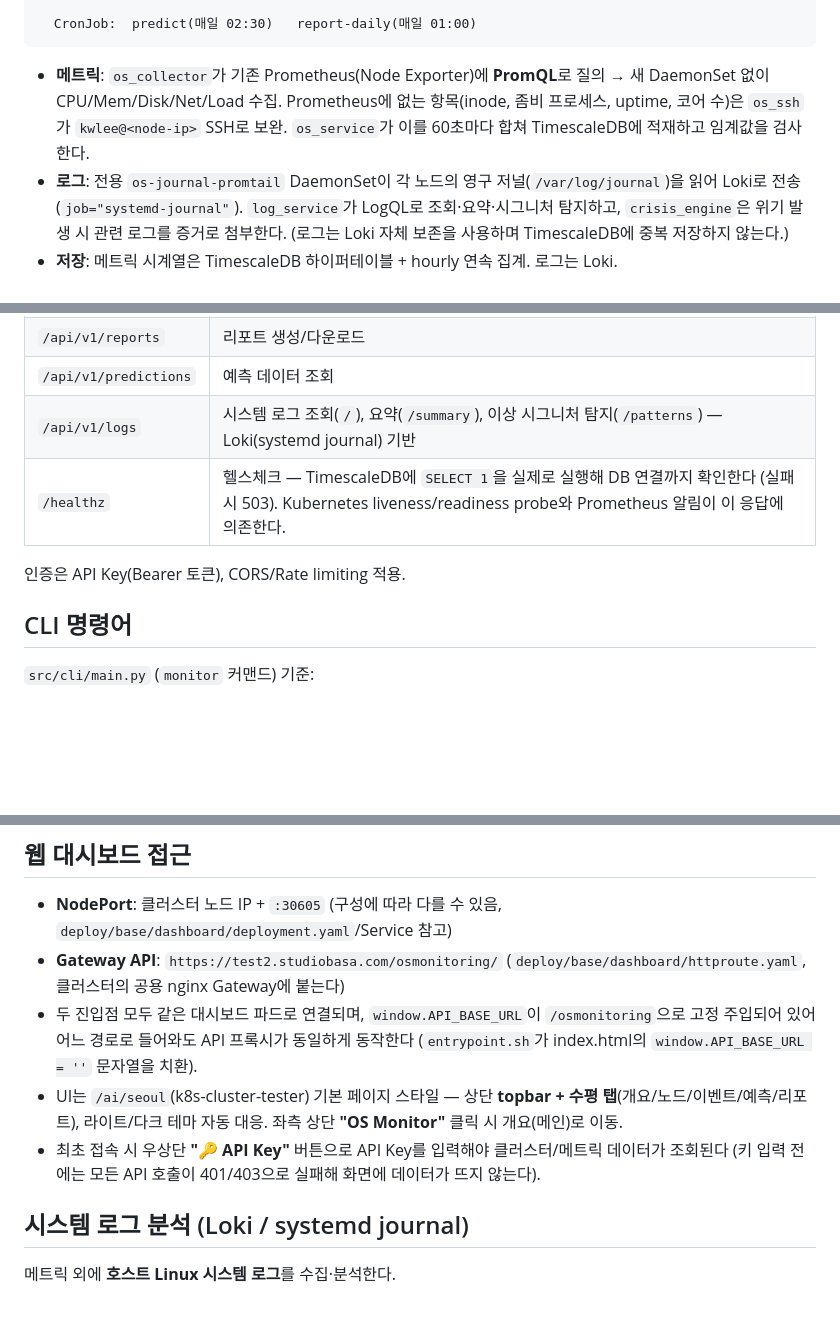
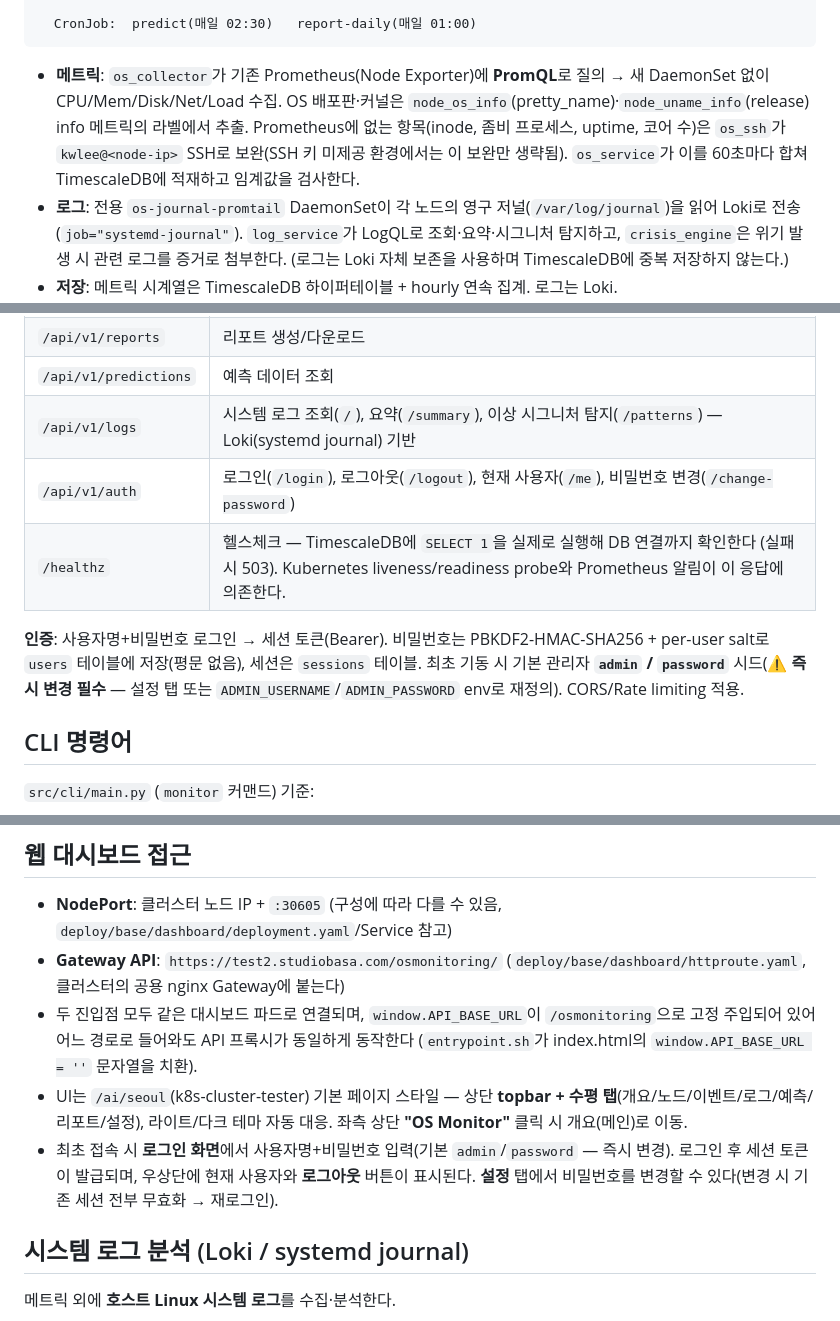
Before and after one commit to kubernetes-operator/seongnam, a Markdown page: README.md, 3 parts joined by grey strips. Drawn GitHub-style; blank space fills up the shorter version.

Commit message:
docs: README에 로그인 인증·노드 OS 수집 방식·변경 내역 반영
Co-Authored-By: Claude Opus 4.8 (1M context) <noreply@anthropic.com>

````diff
--- a/README.md
+++ b/README.md
@@ -60,7 +60,7 @@ Base OS 상태만 다룬다. **Kubernetes 리소스 자체(파드/디플로이
   CronJob:  predict(매일 02:30)   report-daily(매일 01:00)
 ```
 
-- **메트릭**: `os_collector`가 기존 Prometheus(Node Exporter)에 **PromQL**로 질의 → 새 DaemonSet 없이 CPU/Mem/Disk/Net/Load 수집. Prometheus에 없는 항목(inode, 좀비 프로세스, uptime, 코어 수)은 `os_ssh`가 `kwlee@<node-ip>` SSH로 보완. `os_service`가 이를 60초마다 합쳐 TimescaleDB에 적재하고 임계값을 검사한다.
+- **메트릭**: `os_collector`가 기존 Prometheus(Node Exporter)에 **PromQL**로 질의 → 새 DaemonSet 없이 CPU/Mem/Disk/Net/Load 수집. OS 배포판·커널은 `node_os_info`(pretty_name)·`node_uname_info`(release) info 메트릭의 라벨에서 추출. Prometheus에 없는 항목(inode, 좀비 프로세스, uptime, 코어 수)은 `os_ssh`가 `kwlee@<node-ip>` SSH로 보완(SSH 키 미제공 환경에서는 이 보완만 생략됨). `os_service`가 이를 60초마다 합쳐 TimescaleDB에 적재하고 임계값을 검사한다.
 - **로그**: 전용 `os-journal-promtail` DaemonSet이 각 노드의 영구 저널(`/var/log/journal`)을 읽어 Loki로 전송(`job="systemd-journal"`). `log_service`가 LogQL로 조회·요약·시그니처 탐지하고, `crisis_engine`은 위기 발생 시 관련 로그를 증거로 첨부한다. (로그는 Loki 자체 보존을 사용하며 TimescaleDB에 중복 저장하지 않는다.)
 - **저장**: 메트릭 시계열은 TimescaleDB 하이퍼테이블 + hourly 연속 집계. 로그는 Loki.
 - **제공**: FastAPI가 위 데이터를 REST로 노출하고, CLI·웹 대시보드·리포트가 이를 소비한다.
@@ -108,9 +108,10 @@ scripts/        이미지 빌드·push 헬퍼 스크립트
 | `/api/v1/reports` | 리포트 생성/다운로드 |
 | `/api/v1/predictions` | 예측 데이터 조회 |
 | `/api/v1/logs` | 시스템 로그 조회(`/`), 요약(`/summary`), 이상 시그니처 탐지(`/patterns`) — Loki(systemd journal) 기반 |
+| `/api/v1/auth` | 로그인(`/login`), 로그아웃(`/logout`), 현재 사용자(`/me`), 비밀번호 변경(`/change-password`) |
 | `/healthz` | 헬스체크 — TimescaleDB에 `SELECT 1`을 실제로 실행해 DB 연결까지 확인한다 (실패 시 503). Kubernetes liveness/readiness probe와 Prometheus 알림이 이 응답에 의존한다. |
 
-인증은 API Key(Bearer 토큰), CORS/Rate limiting 적용.
+**인증**: 사용자명+비밀번호 로그인 → 세션 토큰(Bearer). 비밀번호는 PBKDF2-HMAC-SHA256 + per-user salt로 `users` 테이블에 저장(평문 없음), 세션은 `sessions` 테이블. 최초 기동 시 기본 관리자 **`admin` / `password`** 시드(⚠️ **즉시 변경 필수** — 설정 탭 또는 `ADMIN_USERNAME`/`ADMIN_PASSWORD` env로 재정의). CORS/Rate limiting 적용.
 
 ## CLI 명령어
 
@@ -130,8 +131,8 @@ scripts/        이미지 빌드·push 헬퍼 스크립트
 - **NodePort**: 클러스터 노드 IP + `:30605` (구성에 따라 다를 수 있음, `deploy/base/dashboard/deployment.yaml`/Service 참고)
 - **Gateway API**: `https://test2.studiobasa.com/osmonitoring/` (`deploy/base/dashboard/httproute.yaml`, 클러스터의 공용 nginx Gateway에 붙는다)
 - 두 진입점 모두 같은 대시보드 파드로 연결되며, `window.API_BASE_URL`이 `/osmonitoring`으로 고정 주입되어 있어 어느 경로로 들어와도 API 프록시가 동일하게 동작한다 (`entrypoint.sh`가 index.html의 `window.API_BASE_URL = ''` 문자열을 치환).
-- UI는 `/ai/seoul`(k8s-cluster-tester) 기본 페이지 스타일 — 상단 **topbar + 수평 탭**(개요/노드/이벤트/예측/리포트), 라이트/다크 테마 자동 대응. 좌측 상단 **"OS Monitor"** 클릭 시 개요(메인)로 이동.
-- 최초 접속 시 우상단 **"🔑 API Key"** 버튼으로 API Key를 입력해야 클러스터/메트릭 데이터가 조회된다 (키 입력 전에는 모든 API 호출이 401/403으로 실패해 화면에 데이터가 뜨지 않는다).
+- UI는 `/ai/seoul`(k8s-cluster-tester) 기본 페이지 스타일 — 상단 **topbar + 수평 탭**(개요/노드/이벤트/로그/예측/리포트/설정), 라이트/다크 테마 자동 대응. 좌측 상단 **"OS Monitor"** 클릭 시 개요(메인)로 이동.
+- 최초 접속 시 **로그인 화면**에서 사용자명+비밀번호 입력(기본 `admin`/`password` — 즉시 변경). 로그인 후 세션 토큰이 발급되며, 우상단에 현재 사용자와 **로그아웃** 버튼이 표시된다. **설정** 탭에서 비밀번호를 변경할 수 있다(변경 시 기존 세션 전부 무효화 → 재로그인).
 
 ## 시스템 로그 분석 (Loki / systemd journal)
 
````
Also changed, not shown: other parts of README.md (+2 -0 lines).
